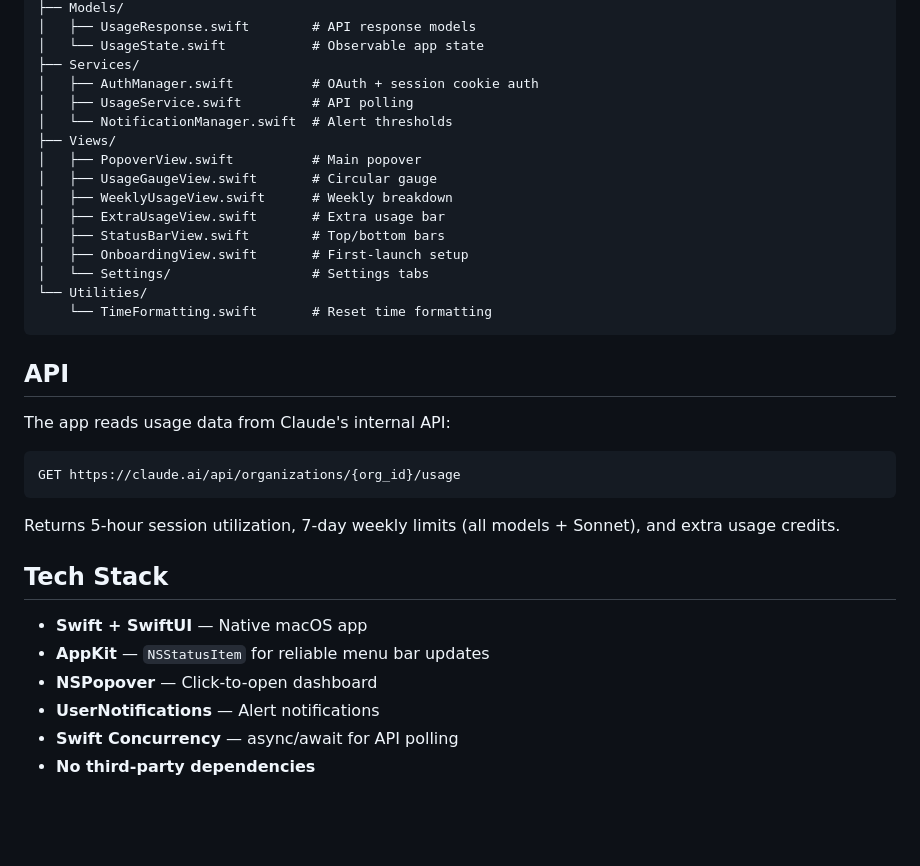
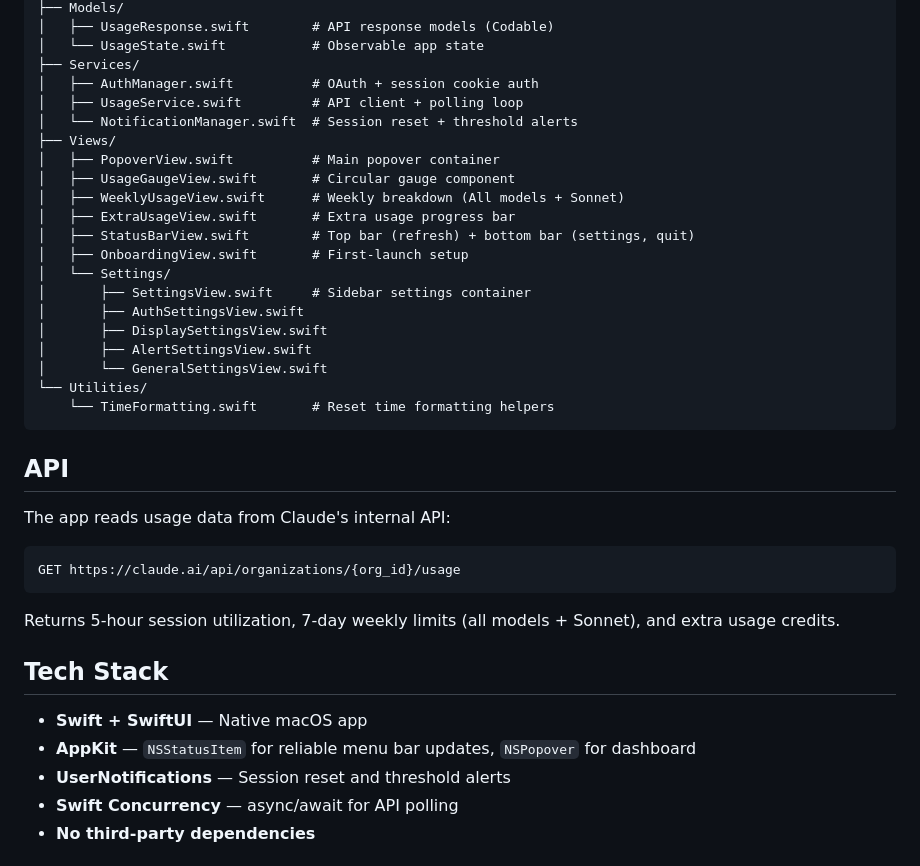
Before and after one commit to taejunoh/ClaudeBeat, a Markdown page: README.md, the part around one of its changes. Rendered like a GitHub page; blank space fills up the shorter version.

````diff
--- a/README.md
+++ b/README.md
@@ -85,20 +84,25 @@ ClaudeTokenUsage/
 ├── Models/
-│   ├── UsageResponse.swift        # API response models
+│   ├── UsageResponse.swift        # API response models (Codable)
 │   └── UsageState.swift           # Observable app state
 ├── Services/
 │   ├── AuthManager.swift          # OAuth + session cookie auth
-│   ├── UsageService.swift         # API polling
-│   └── NotificationManager.swift  # Alert thresholds
+│   ├── UsageService.swift         # API client + polling loop
+│   └── NotificationManager.swift  # Session reset + threshold alerts
 ├── Views/
-│   ├── PopoverView.swift          # Main popover
-│   ├── UsageGaugeView.swift       # Circular gauge
-│   ├── WeeklyUsageView.swift      # Weekly breakdown
-│   ├── ExtraUsageView.swift       # Extra usage bar
-│   ├── StatusBarView.swift        # Top/bottom bars
+│   ├── PopoverView.swift          # Main popover container
+│   ├── UsageGaugeView.swift       # Circular gauge component
+│   ├── WeeklyUsageView.swift      # Weekly breakdown (All models + Sonnet)
+│   ├── ExtraUsageView.swift       # Extra usage progress bar
+│   ├── StatusBarView.swift        # Top bar (refresh) + bottom bar (settings, quit)
 │   ├── OnboardingView.swift       # First-launch setup
-│   └── Settings/                  # Settings tabs
+│   └── Settings/
+│       ├── SettingsView.swift     # Sidebar settings container
+│       ├── AuthSettingsView.swift
+│       ├── DisplaySettingsView.swift
+│       ├── AlertSettingsView.swift
+│       └── GeneralSettingsView.swift
 └── Utilities/
-    └── TimeFormatting.swift       # Reset time formatting
+    └── TimeFormatting.swift       # Reset time formatting helpers
 ```
 
 ## API
@@ -114,9 +118,8 @@ Returns 5-hour session utilization, 7-day weekly limits (all models + Sonnet), a
 ## Tech Stack
 
 - **Swift + SwiftUI** — Native macOS app
-- **AppKit** — `NSStatusItem` for reliable menu bar updates
-- **NSPopover** — Click-to-open dashboard
-- **UserNotifications** — Alert notifications
+- **AppKit** — `NSStatusItem` for reliable menu bar updates, `NSPopover` for dashboard
+- **UserNotifications** — Session reset and threshold alerts
 - **Swift Concurrency** — async/await for API polling
 - **No third-party dependencies**
 
````
Also changed, not shown: other parts of README.md (+24 -25 lines).
